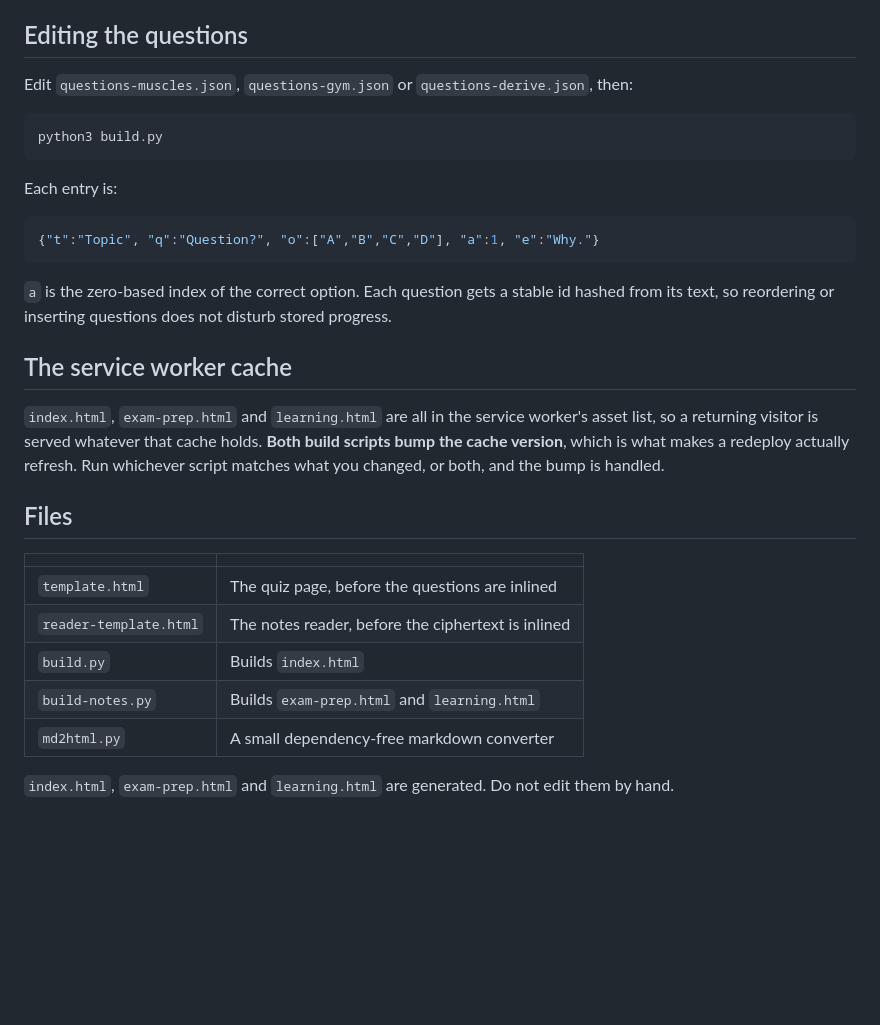
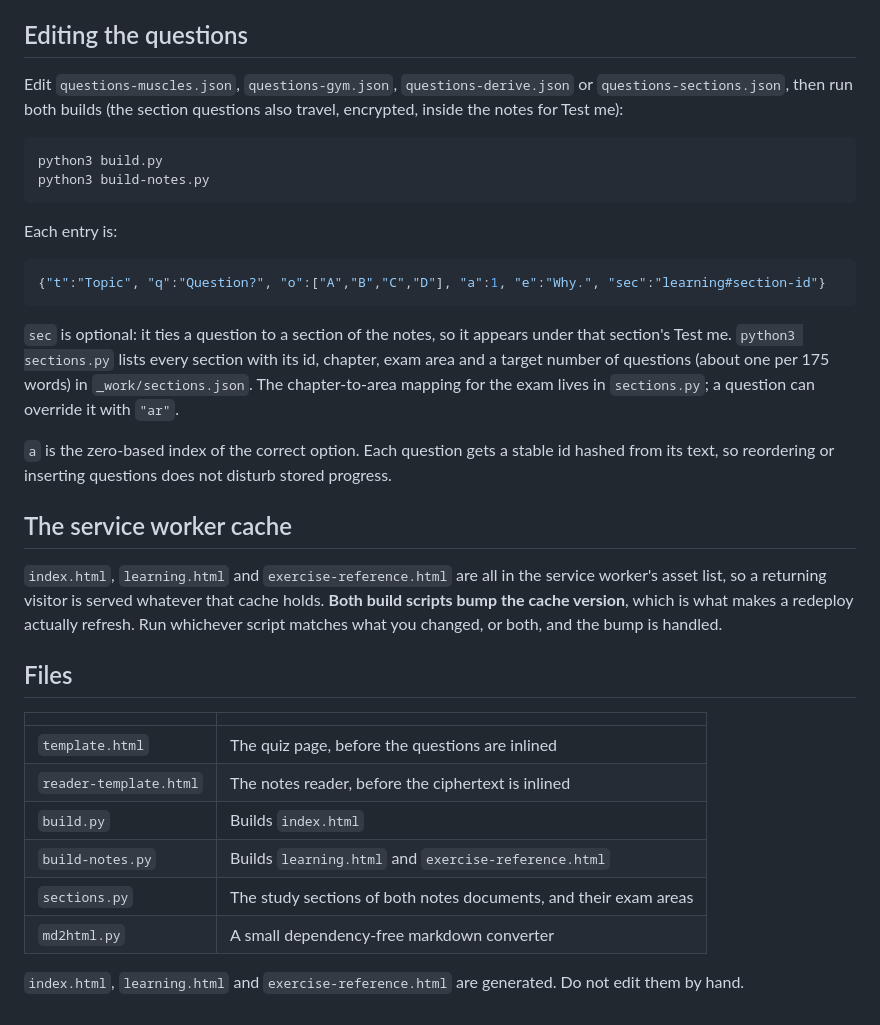
Before and after one commit to Tbliano/PT-exam-prep, a Markdown page: README.md, the part around one of its changes. Drawn GitHub-style; blank space fills up the shorter version.

````diff
--- a/README.md
+++ b/README.md
@@ -62,24 +83,32 @@ remembered key survives a rebuild; delete `.salt` and every device has to unlock
 
 ## Editing the questions
 
-Edit `questions-muscles.json`, `questions-gym.json` or `questions-derive.json`, then:
+Edit `questions-muscles.json`, `questions-gym.json`, `questions-derive.json` or
+`questions-sections.json`, then run both builds (the section questions also travel, encrypted, inside
+the notes for Test me):
 
 ```
 python3 build.py
+python3 build-notes.py
 ```
 
 Each entry is:
 
 ```json
-{"t":"Topic", "q":"Question?", "o":["A","B","C","D"], "a":1, "e":"Why."}
+{"t":"Topic", "q":"Question?", "o":["A","B","C","D"], "a":1, "e":"Why.", "sec":"learning#section-id"}
 ```
+
+`sec` is optional: it ties a question to a section of the notes, so it appears under that section's
+Test me. `python3 sections.py` lists every section with its id, chapter, exam area and a target
+number of questions (about one per 175 words) in `_work/sections.json`. The chapter-to-area mapping
+for the exam lives in `sections.py`; a question can override it with `"ar"`.
 
 `a` is the zero-based index of the correct option. Each question gets a stable id hashed from its
 text, so reordering or inserting questions does not disturb stored progress.
 
 ## The service worker cache
 
-`index.html`, `exam-prep.html` and `learning.html` are all in the service worker's asset list, so a
+`index.html`, `learning.html` and `exercise-reference.html` are all in the service worker's asset list, so a
 returning visitor is served whatever that cache holds. **Both build scripts bump the cache version**,
 which is what makes a redeploy actually refresh. Run whichever script matches what you changed, or
 both, and the bump is handled.
@@ -91,7 +120,8 @@ both, and the bump is handled.
 | `template.html` | The quiz page, before the questions are inlined |
 | `reader-template.html` | The notes reader, before the ciphertext is inlined |
 | `build.py` | Builds `index.html` |
-| `build-notes.py` | Builds `exam-prep.html` and `learning.html` |
+| `build-notes.py` | Builds `learning.html` and `exercise-reference.html` |
+| `sections.py` | The study sections of both notes documents, and their exam areas |
 | `md2html.py` | A small dependency-free markdown converter |
 
-`index.html`, `exam-prep.html` and `learning.html` are generated. Do not edit them by hand.
+`index.html`, `learning.html` and `exercise-reference.html` are generated. Do not edit them by hand.
````
Also changed, not shown: other parts of README.md (+25 -4 lines).
